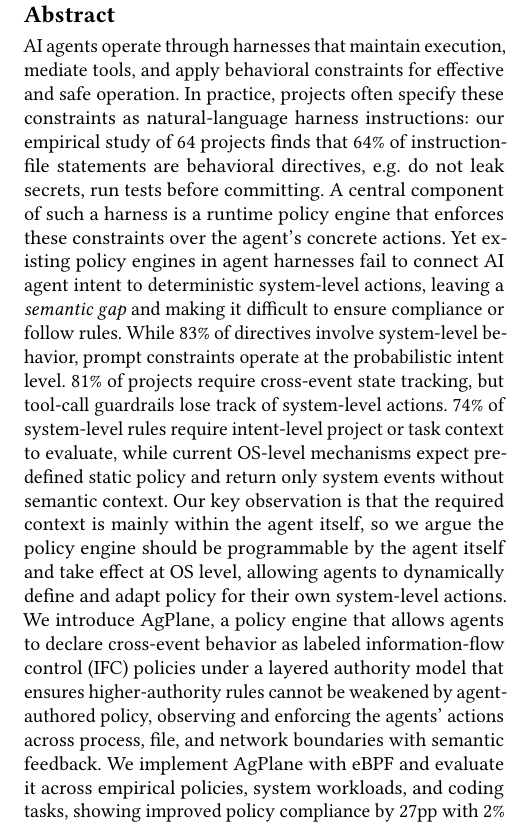
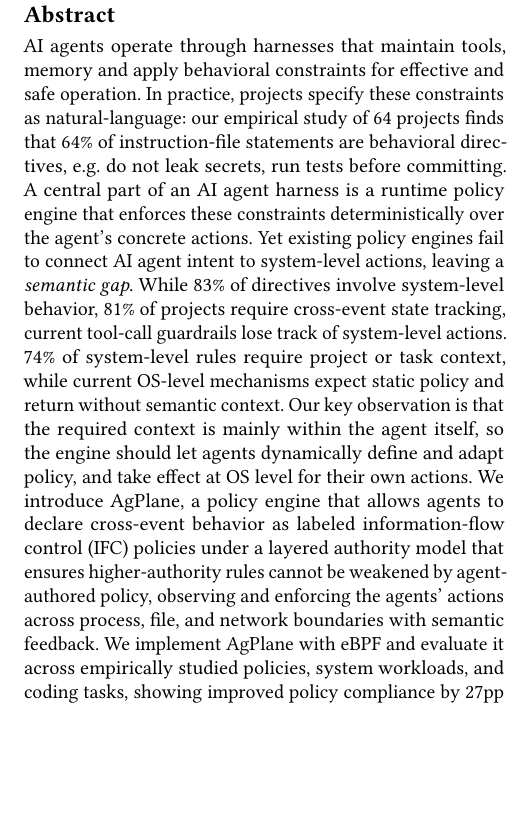
Before and after one commit to yunwei37/actplane-atc, a LaTeX paper (main.tex): part of one column of page 1 of 14, cut so that both start at the same text, the shorter picture padded with empty space. Compiled offline with pdfLaTeX.

Commit message:
Refine abstract to clarify the role of the policy engine in connecting AI agent intent to system-level actions and address the semantic gap in compliance enforcement.

```diff
--- a/main.tex
+++ b/main.tex
@@ -20,33 +20,27 @@
   \country{}}
 
 \begin{abstract}
-AI agents operate through harnesses that maintain execution, mediate
-tools, and apply behavioral constraints for effective and safe operation. In practice,
-projects often specify these constraints as natural-language harness
-instructions: our empirical study of 64 projects finds that 64\% of
-instruction-file statements are behavioral directives, e.g. do not leak secrets, run tests before committing. A central component of such a harness is a runtime policy engine that
-enforces these constraints over the agent's concrete actions. Yet existing policy engines in agent harnesses fail to connect AI agent intent
-to deterministic system-level actions, leaving a \emph{semantic gap} and
-making it difficult to ensure compliance or follow rules.
+AI agents operate through harnesses that maintain
+tools, memory and apply behavioral constraints for effective and safe operation. In practice,
+projects specify these constraints as natural-language: our empirical study of 64 projects finds that 64\% of
+instruction-file statements are behavioral directives, e.g. do not leak secrets, run tests before committing. A central part of an AI agent harness is a runtime policy engine that
+enforces these constraints deterministically over the agent's concrete actions. Yet existing policy engines fail to connect AI agent intent
+to system-level actions, leaving a \emph{semantic gap}.
 While 83\% of directives involve system-level behavior,
-prompt constraints operate at the probabilistic intent level.
-81\% of projects require cross-event state tracking, but tool-call
+81\% of projects require cross-event state tracking, current tool-call
 guardrails lose track of system-level actions.
-74\% of system-level rules require intent-level project or
-task context to evaluate, while current OS-level
-mechanisms expect pre-defined static
-policy and return only system events without semantic context.
-Our key observation is that the required context is mainly within the agent itself, so we argue the policy engine should be programmable by
-the agent itself and take effect at OS level, allowing agents
-to dynamically define and adapt policy
-for their own system-level actions.
+74\% of system-level rules require project or
+task context, while current OS-level
+mechanisms expect static
+policy and return without semantic context.
+Our key observation is that the required context is mainly within the agent itself, so the engine should let agents dynamically define and adapt policy, and take effect at OS level for their own actions.
 We introduce \sys{}, a policy engine that allows agents to declare cross-event
 behavior as labeled information-flow control (IFC) policies under
 a layered authority model that ensures higher-authority rules cannot be
 weakened by agent-authored policy,
 observing and enforcing the agents' actions across process, file, and
 network boundaries with semantic feedback.
-We implement \sys{} with eBPF and evaluate it across empirical
+We implement \sys{} with eBPF and evaluate it across empirically studied
 policies, system workloads, and coding tasks, showing improved policy
 compliance by 27pp with 2\% end-to-end overhead on agent workloads.
 \end{abstract}
```
